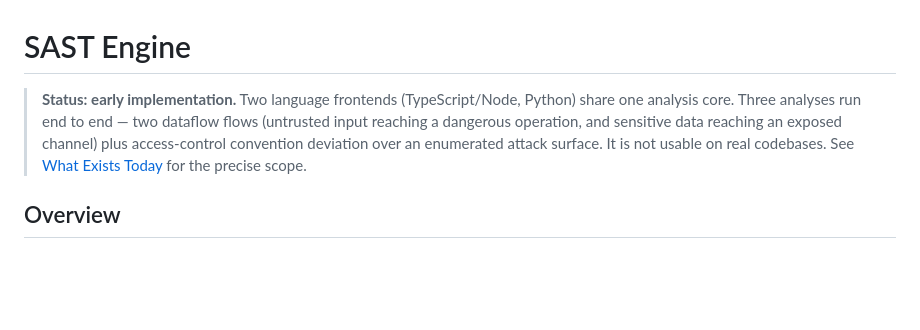
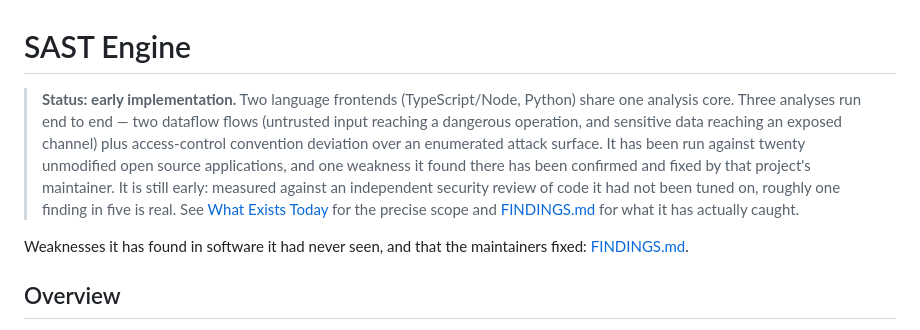
Before and after one commit to cyberproaustin/sast-engine, a Markdown page: README.md, the part around the change. Drawn GitHub-style; blank space fills up the shorter version.

```diff
--- a/README.md
+++ b/README.md
@@ -1,6 +1,9 @@
 # SAST Engine
 
-> **Status: early implementation.** Two language frontends (TypeScript/Node, Python) share one analysis core. Three analyses run end to end — two dataflow flows (untrusted input reaching a dangerous operation, and sensitive data reaching an exposed channel) plus access-control convention deviation over an enumerated attack surface. It is not usable on real codebases. See [What Exists Today](#what-exists-today) for the precise scope.
+> **Status: early implementation.** Two language frontends (TypeScript/Node, Python) share one analysis core. Three analyses run end to end — two dataflow flows (untrusted input reaching a dangerous operation, and sensitive data reaching an exposed channel) plus access-control convention deviation over an enumerated attack surface. It has been run against twenty unmodified open source applications, and one weakness it found there has been confirmed and fixed by that project's maintainer. It is still early: measured against an independent security review of code it had not been tuned on, roughly one finding in five is real. See [What Exists Today](#what-exists-today) for the precise scope and [FINDINGS.md](FINDINGS.md) for what it has actually caught.
+
+Weaknesses it has found in software it had never seen, and that the maintainers fixed:
+[FINDINGS.md](FINDINGS.md).
 
 ## Overview
 
```
Also changed, not shown: FINDINGS.md (added, +46 -0 lines).
